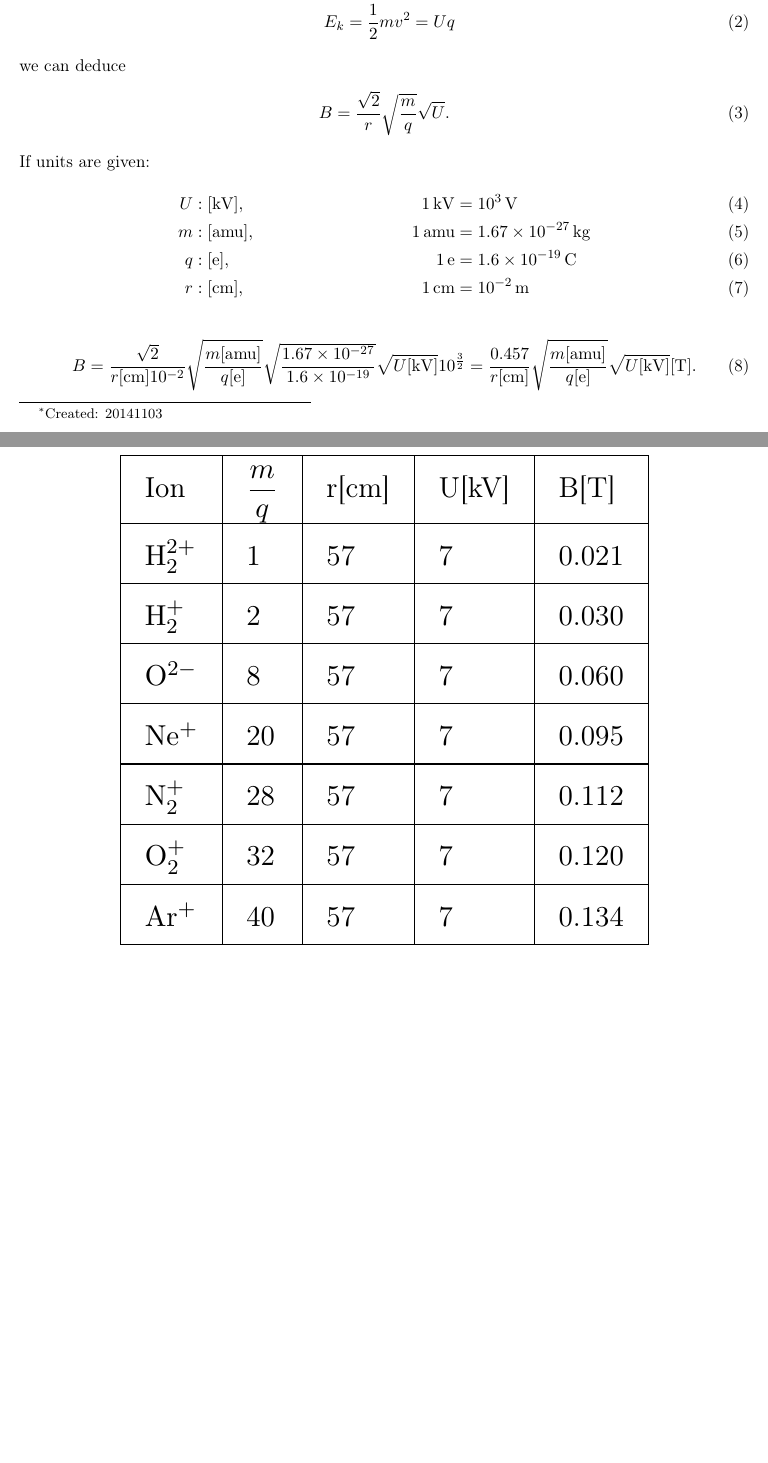
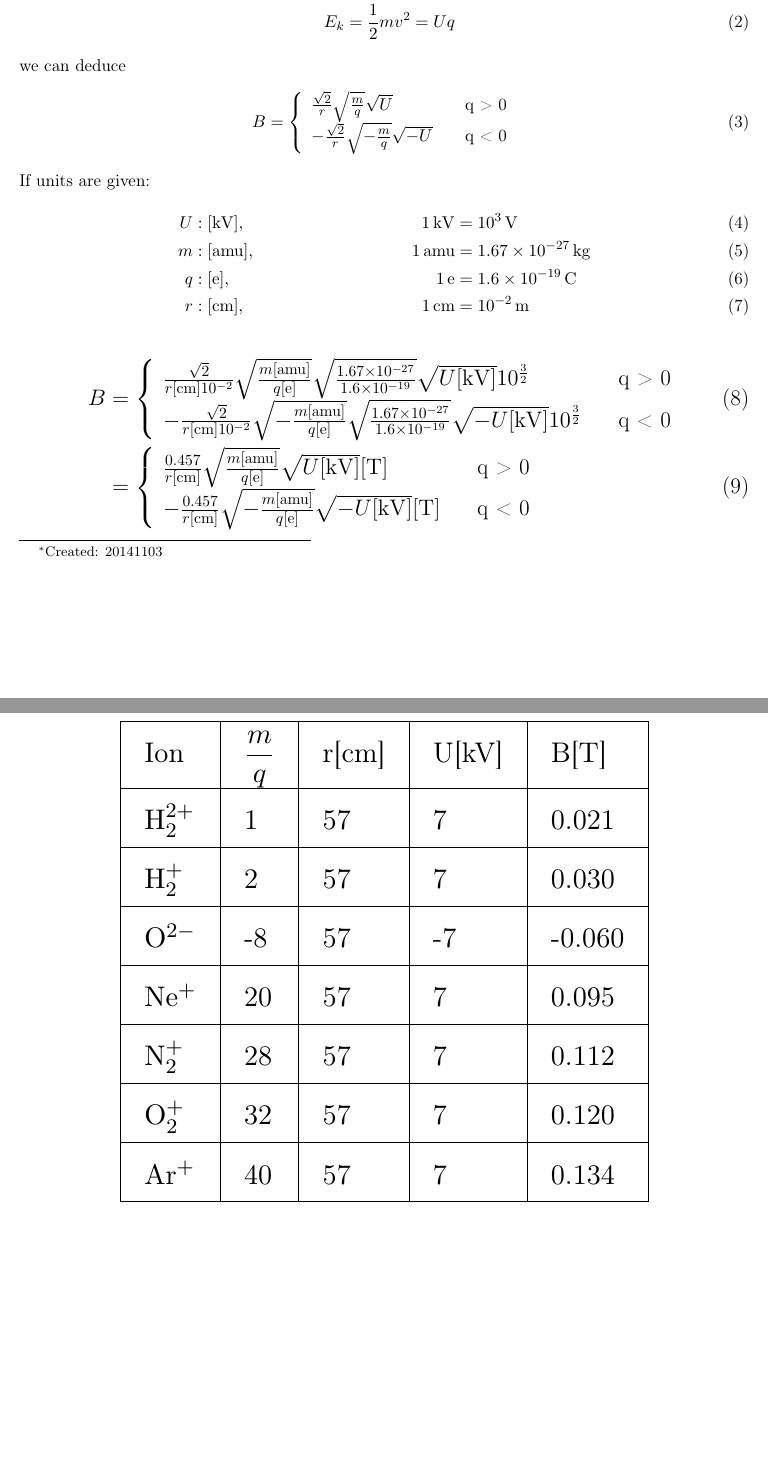
Before and after one commit to annazhenwang/PhysicsWriteUp, a LaTeX document (ChargeThroughMagnet.tex): two parts of pages 1 and 2 of 2, joined at a grey line, cut so that both start at the same text, the shorter picture padded with empty space. Compiled offline with pdfLaTeX.

Commit message:
add negative ion

```diff
--- a/ChargeThroughMagnet.tex
+++ b/ChargeThroughMagnet.tex
@@ -47,8 +47,12 @@ According to
 \end{align}
 we can deduce
 \begin{align}
-    \label{eq:2}
-    B = \frac{\sqrt{2}}{r}\sqrt{\frac{m}{q}}\sqrt{U}.
+ B = \left\{
+            \begin{array}{l l}
+                \frac{\sqrt{2}}{r}\sqrt{\frac{m}{q}}\sqrt{U} & \quad $q > 0$ \\
+                -\frac{\sqrt{2}}{r}\sqrt{-\frac{m}{q}}\sqrt{-U} & \quad $q < 0$
+            \end{array}
+        \right.
 \end{align}
 If units are given:
 \begin{align}
@@ -57,11 +61,23 @@ If units are given:
     q &: [\si{e}],   & \SI{1}{e}   &= \SI{1.6e-19}{C} \\
     r &: [\si{cm}],  & \SI{1}{cm}  &= \SI{e-2}{m}
 \end{align}
+\begingroup
+\Large
 \begin{align}
-    B = \frac{\sqrt{2}}{r[\si{cm}]\SI{e-2}{}}\sqrt{\frac{m[\si{amu}]}{q[\si{e}]}}\sqrt{\frac{\SI{1.67e-27}{}}{\SI{1.6e-19}{}}}\sqrt{U[\si{kV}]}10^{\frac{3}{2}}
-      = \frac{0.457}{r[\si{cm}]}\sqrt{\frac{m[\si{amu}]}{q[\si{e}]}}\sqrt{U[\si{kV}]} [\si{T}].
+    B & = \left\{
+            \begin{array}{l l}
+                \frac{\sqrt{2}}{r[\si{cm}]\SI{e-2}{}}\sqrt{\frac{m[\si{amu}]}{q[\si{e}]}}\sqrt{\frac{\SI{1.67e-27}{}}{\SI{1.6e-19}{}}}\sqrt{U[\si{kV}]}10^{\frac{3}{2}}  & \quad $q > 0$  \\
+                -\frac{\sqrt{2}}{r[\si{cm}]\SI{e-2}{}}\sqrt{-\frac{m[\si{amu}]}{q[\si{e}]}}\sqrt{\frac{\SI{1.67e-27}{}}{\SI{1.6e-19}{}}}\sqrt{-U[\si{kV}]}10^{\frac{3}{2}}  & \quad $q < 0$
+            \end{array}
+        \right. \\
+      & = \left\{
+            \begin{array}{l l}
+                \frac{0.457}{r[\si{cm}]}\sqrt{\frac{m[\si{amu}]}{q[\si{e}]}}\sqrt{U[\si{kV}]} [\si{T}] & \quad $q > 0$  \\
+                -\frac{0.457}{r[\si{cm}]}\sqrt{-\frac{m[\si{amu}]}{q[\si{e}]}}\sqrt{-U[\si{kV}]} [\si{T}] & \quad $q < 0$
+            \end{array}
+        \right.
 \end{align}
-
+\endgroup
 \setlength{\tabcolsep}{9pt} % space between columns
 \renewcommand{\arraystretch}{1.5}% space between rows
 
@@ -73,7 +89,7 @@ If units are given:
         Ion & \(\displaystyle \frac{m}{q}\) & r[\si{cm}] & U[\si{kV}] & B[\si{T}] \\ \hline
         \chem{H_{2}^{2+}} & 1 & 57 & 7 & 0.021 \\ \hline
         \chem{H_{2}^{+}} & 2 & 57 & 7 & 0.030 \\ \hline
-        \chem{O^{2-}} & 8 & 57 & 7 & 0.060 \\ \hline
+        \chem{O^{2-}} & -8 & 57 & -7 & -0.060 \\ \hline
         \chem{Ne^{+}} & 20 & 57 & 7 & 0.095\\ \hline
         \chem{N_{2}^{+}} & 28 & 57 & 7 & 0.112\\ \hline
         \chem{O_{2}^{+}} & 32 & 57 & 7 & 0.120\\ \hline
```
Also changed, not shown: ChargeThroughMagnet.pdf, 1 other file.
